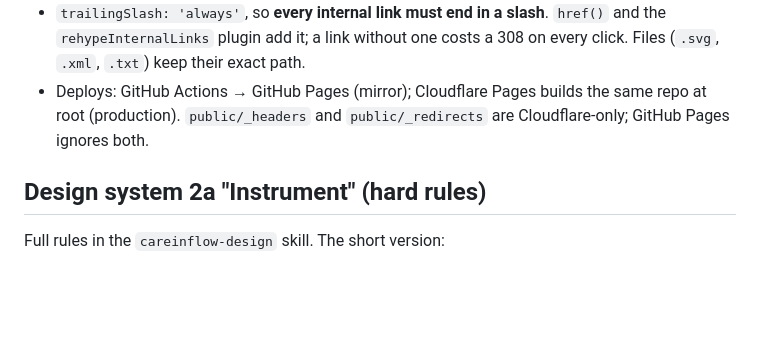
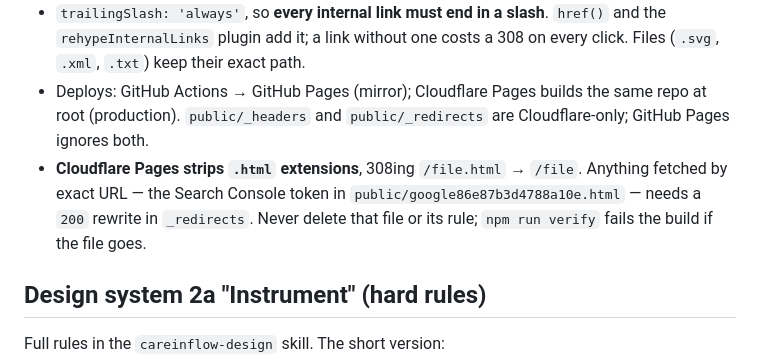
Before and after one commit to jaidevjethi/careinflow-website, a Markdown page: CLAUDE.md, the part around the change. Drawn GitHub-style; blank space fills up the shorter version.

```diff
--- a/CLAUDE.md
+++ b/CLAUDE.md
@@ -16,6 +16,7 @@ Astro 5 · TypeScript strict · Tailwind CSS v4 (`@tailwindcss/vite`, tokens in
 - `site`/`base` come from env: production/Cloudflare = `https://www.careinflow.com` at root; GitHub Pages build sets `SITE=https://jaidevjethi.github.io BASE_PATH=/careinflow-website`. Canonical URLs ALWAYS point to `https://www.careinflow.com` (see `src/config/site.ts` — single source for URLs, NAP, WhatsApp). **www is canonical**: Cloudflare serves the site there and 301s the apex, so a canonical on the bare domain names a URL that redirects.
 - `trailingSlash: 'always'`, so **every internal link must end in a slash**. `href()` and the `rehypeInternalLinks` plugin add it; a link without one costs a 308 on every click. Files (`.svg`, `.xml`, `.txt`) keep their exact path.
 - Deploys: GitHub Actions → GitHub Pages (mirror); Cloudflare Pages builds the same repo at root (production). `public/_headers` and `public/_redirects` are Cloudflare-only; GitHub Pages ignores both.
+- **Cloudflare Pages strips `.html` extensions**, 308ing `/file.html` → `/file`. Anything fetched by exact URL — the Search Console token in `public/google86e87b3d4788a10e.html` — needs a `200` rewrite in `_redirects`. Never delete that file or its rule; `npm run verify` fails the build if the file goes.
 
 ## Design system 2a "Instrument" (hard rules)
 
```
Also changed, not shown: docs/launch/search-console-checklist.md (+28 -5 lines).
